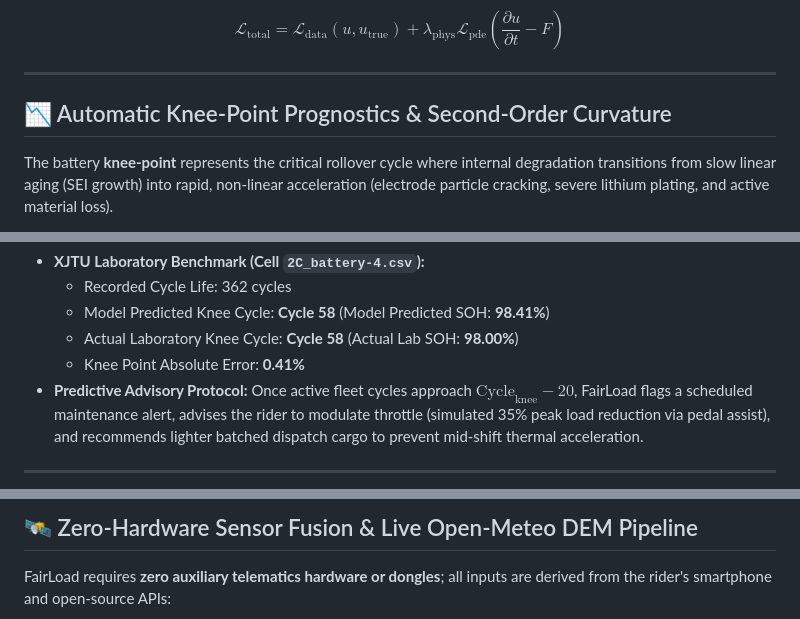
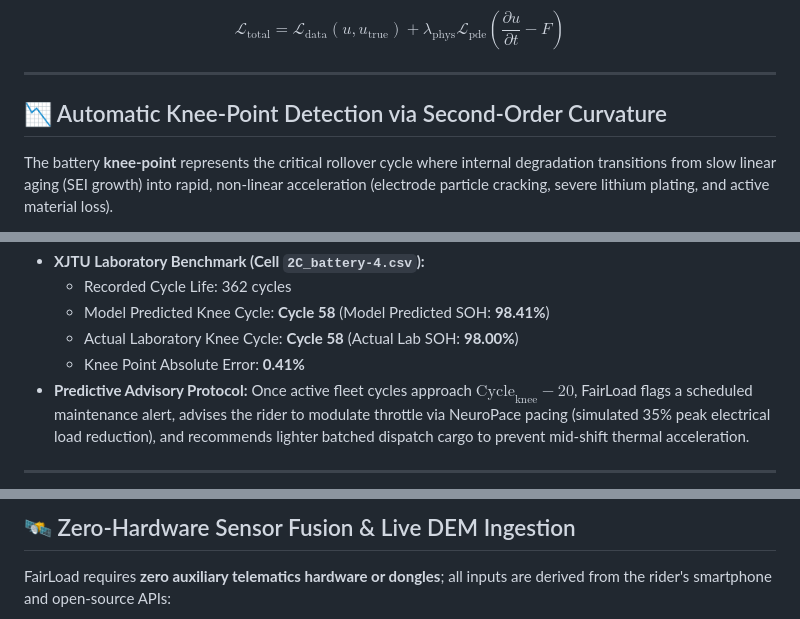
Before and after one commit to suryansh00001/shift-2026-FNEYCB, a Markdown page: README.md, 3 parts joined by grey strips. Drawn GitHub-style.

```diff
--- a/README.md
+++ b/README.md
@@ -232,5 +292,5 @@ $$\mathcal{L}_{\text{total}} = \mathcal{L}_{\text{data}}(u, u_{\text{true}}) + \
 <a id="knee-point-prognostics"></a>
-## 📉 Automatic Knee-Point Prognostics & Second-Order Curvature
+## 📉 Automatic Knee-Point Detection via Second-Order Curvature
 
 The battery **knee-point** represents the critical rollover cycle where internal degradation transitions from slow linear aging (SEI growth) into rapid, non-linear acceleration (electrode particle cracking, severe lithium plating, and active material loss).
 
@@ -249,7 +309,7 @@ $$\kappa(t) = \frac{\left|\frac{\partial^2 u}{\partial t^2}\right|}{\left(1 + \l
   * Model Predicted Knee Cycle: **Cycle 58** (Model Predicted SOH: **98.41%**)
   * Actual Laboratory Knee Cycle: **Cycle 58** (Actual Lab SOH: **98.00%**)
   * Knee Point Absolute Error: **0.41%**
-* **Predictive Advisory Protocol:** Once active fleet cycles approach $\text{Cycle}_{\text{knee}} - 20$, FairLoad flags a scheduled maintenance alert, advises the rider to modulate throttle (simulated 35% peak load reduction via pedal assist), and recommends lighter batched dispatch cargo to prevent mid-shift thermal acceleration.
+* **Predictive Advisory Protocol:** Once active fleet cycles approach $\text{Cycle}_{\text{knee}} - 20$, FairLoad flags a scheduled maintenance alert, advises the rider to modulate throttle via NeuroPace pacing (simulated 35% peak electrical load reduction), and recommends lighter batched dispatch cargo to prevent mid-shift thermal acceleration.
 
 ---
 
@@ -258,5 +317,5 @@ $$\kappa(t) = \frac{\left|\frac{\partial^2 u}{\partial t^2}\right|}{\left(1 + \l
 <a id="zero-hardware-telematics"></a>
-## 🛰️ Zero-Hardware Sensor Fusion & Live Open-Meteo DEM Pipeline
+## 🛰️ Zero-Hardware Sensor Fusion & Live DEM Ingestion
 
 FairLoad requires **zero auxiliary telematics hardware or dongles**; all inputs are derived from the rider's smartphone and open-source APIs:
 
```
Also changed, not shown: other parts of README.md (+183 -65 lines).
